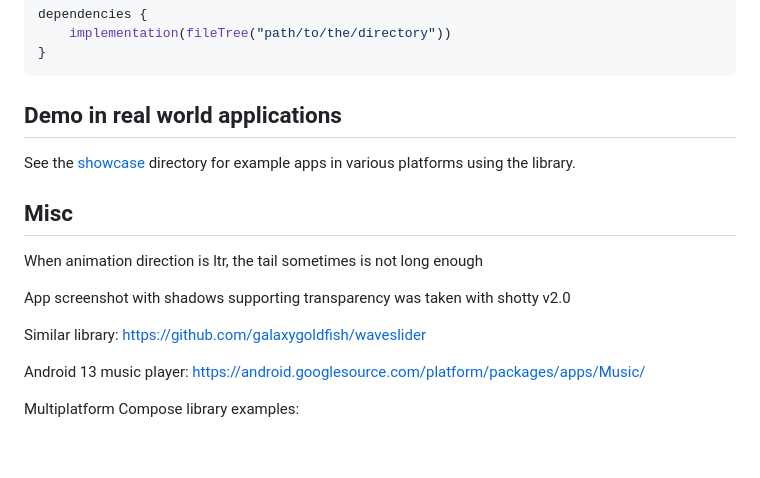
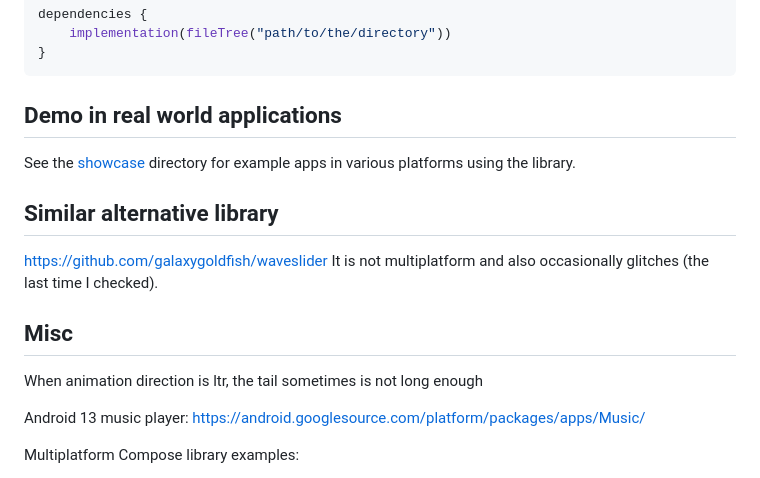
Before and after one commit to mahozad/wavy-slider, a Markdown page: README.md, the part around the change. GitHub-like rendering; blank space fills up the shorter version.

Commit message:
Update notes about similar alternative libraries

```diff
--- a/README.md
+++ b/README.md
@@ -104,13 +104,12 @@ dependencies {
 ## Demo in real world applications
 See the [showcase](showcase) directory for example apps in various platforms using the library.
 
+## Similar alternative library
+https://github.com/galaxygoldfish/waveslider
+It is not multiplatform and also occasionally glitches (the last time I checked).
+
 ## Misc
-
 When animation direction is ltr, the tail sometimes is not long enough
-
-App screenshot with shadows supporting transparency was taken with shotty v2.0
-
-Similar library: https://github.com/galaxygoldfish/waveslider
 
 Android 13 music player: https://android.googlesource.com/platform/packages/apps/Music/
 
```
